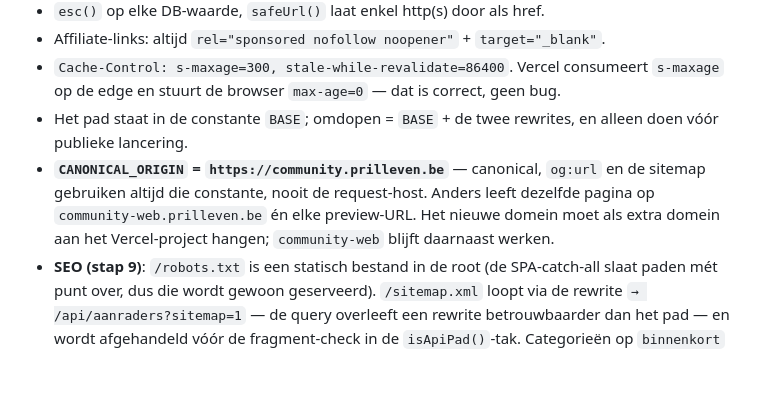
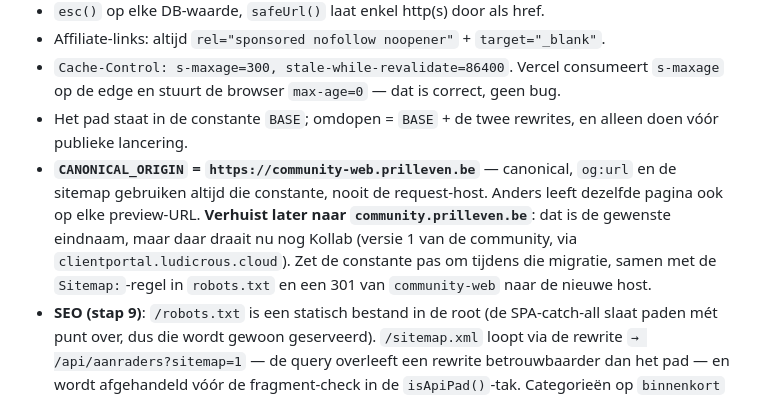
Before and after one commit to rubenzwinnen-bit/Prilleven_community, a Markdown page: api/CLAUDE.md, the part around the change. GitHub-like rendering; blank space fills up the shorter version.

```diff
--- a/api/CLAUDE.md
+++ b/api/CLAUDE.md
@@ -112,7 +112,7 @@ De affiliatepagina. Wijkt bewust af van elk ander endpoint hier:
 - Affiliate-links: altijd `rel="sponsored nofollow noopener"` + `target="_blank"`.
 - `Cache-Control: s-maxage=300, stale-while-revalidate=86400`. Vercel consumeert `s-maxage` op de edge en stuurt de browser `max-age=0` — dat is correct, geen bug.
 - Het pad staat in de constante `BASE`; omdopen = `BASE` + de twee rewrites, en alleen doen vóór publieke lancering.
-- **`CANONICAL_ORIGIN` = `https://community.prilleven.be`** — canonical, `og:url` en de sitemap gebruiken altijd die constante, nooit de request-host. Anders leeft dezelfde pagina op `community-web.prilleven.be` én elke preview-URL. Het nieuwe domein moet als extra domein aan het Vercel-project hangen; `community-web` blijft daarnaast werken.
+- **`CANONICAL_ORIGIN` = `https://community-web.prilleven.be`** — canonical, `og:url` en de sitemap gebruiken altijd die constante, nooit de request-host. Anders leeft dezelfde pagina ook op elke preview-URL. **Verhuist later naar `community.prilleven.be`**: dat is de gewenste eindnaam, maar daar draait nu nog Kollab (versie 1 van de community, via `clientportal.ludicrous.cloud`). Zet de constante pas om tijdens die migratie, samen met de `Sitemap:`-regel in `robots.txt` en een 301 van `community-web` naar de nieuwe host.
 - **SEO (stap 9)**: `/robots.txt` is een statisch bestand in de root (de SPA-catch-all slaat paden mét punt over, dus die wordt gewoon geserveerd). `/sitemap.xml` loopt via de rewrite `→ /api/aanraders?sitemap=1` — de query overleeft een rewrite betrouwbaarder dan het pad — en wordt afgehandeld vóór de fragment-check in de `isApiPad()`-tak. Categorieën op `binnenkort` staan bewust niet in de sitemap.
 - **JSON-LD** via `layout({ jsonld })`: overzicht en categorie krijgen `CollectionPage` + `ItemList`, product krijgt `Product` + `BreadcrumbList`, overal met de gedeelde `ORGANISATIE`-node via `@id`. **`Product` heeft bewust geen `offers`** — er staan geen prijzen op de pagina en een verzonnen prijs is een structured-data-overtreding. `jsonLdScript()` escapet elke `<` naar `<`, anders breekt een titel met `</script>` erin de pagina open.
 - **Zoeken + filters (stap 8)**: `renderToolbar()` zet een zoekveld en pill-groepen boven het overzicht. Een dimensie (leeftijd, categorie, materiaal, merk) verschijnt pas als de data hem rechtvaardigt — `pillGroep({minPerOptie})`: 1 voor leeftijd/categorie (echte indelingen), 2 voor merk/materiaal (anders één product per knop). Categorieën op `binnenkort` krijgen geen pil, want hun producten worden niet gerenderd. Het filteren zelf gebeurt client-side in `/aanraders-filters.js` (eigen `FILTER_JS_VERSION`), gedeeld met de in-app weergave.
```
Also changed, not shown: CLAUDE.md (+1 -1 lines).
